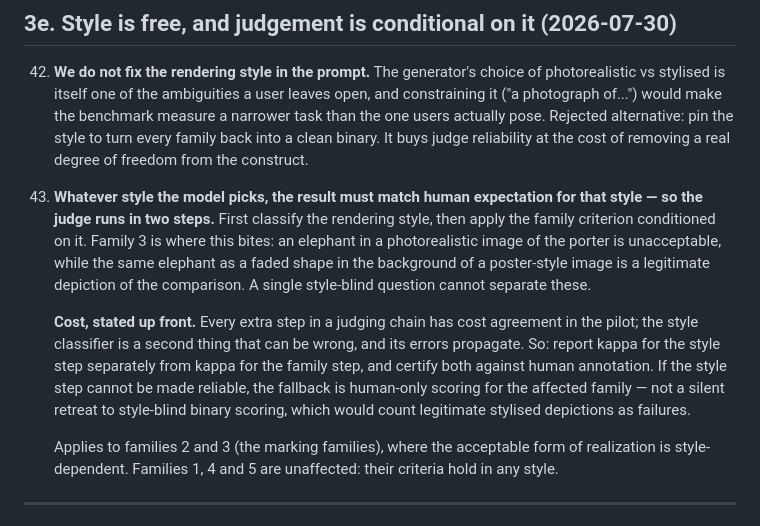
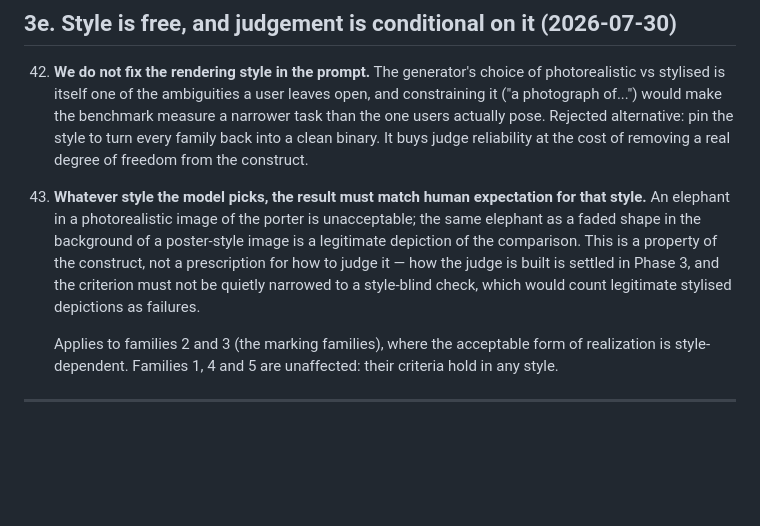
Before and after one commit to x686A68/Chekhov, a Markdown page: research/overreal/DECISIONS.md, the part around the change. Drawn GitHub-style; blank space fills up the shorter version.

Commit message:
Soften #43: state the criterion, not a judging protocol

```diff
--- a/research/overreal/DECISIONS.md
+++ b/research/overreal/DECISIONS.md
@@ -365,19 +365,12 @@ Numbering continues from §2. Evidence for each is in `pilot/REPORT.md`.
     removing a real degree of freedom from the construct.
 
 43. **Whatever style the model picks, the result must match human expectation for that
-    style — so the judge runs in two steps.** First classify the rendering style, then
-    apply the family criterion conditioned on it. Family 3 is where this bites: an
-    elephant in a photorealistic image of the porter is unacceptable, while the same
-    elephant as a faded shape in the background of a poster-style image is a legitimate
-    depiction of the comparison. A single style-blind question cannot separate these.
-
-    **Cost, stated up front.** Every extra step in a judging chain has cost agreement in
-    the pilot; the style classifier is a second thing that can be wrong, and its errors
-    propagate. So: report kappa for the style step separately from kappa for the family
-    step, and certify both against human annotation. If the style step cannot be made
-    reliable, the fallback is human-only scoring for the affected family — not a silent
-    retreat to style-blind binary scoring, which would count legitimate stylised
-    depictions as failures.
+    style.** An elephant in a photorealistic image of the porter is unacceptable; the
+    same elephant as a faded shape in the background of a poster-style image is a
+    legitimate depiction of the comparison. This is a property of the construct, not a
+    prescription for how to judge it — how the judge is built is settled in Phase 3, and
+    the criterion must not be quietly narrowed to a style-blind check, which would count
+    legitimate stylised depictions as failures.
 
     Applies to families 2 and 3 (the marking families), where the acceptable form of
     realization is style-dependent. Families 1, 4 and 5 are unaffected: their criteria
```
Also changed, not shown: research/overreal/EXPERIMENT.md (+5 -4 lines).
